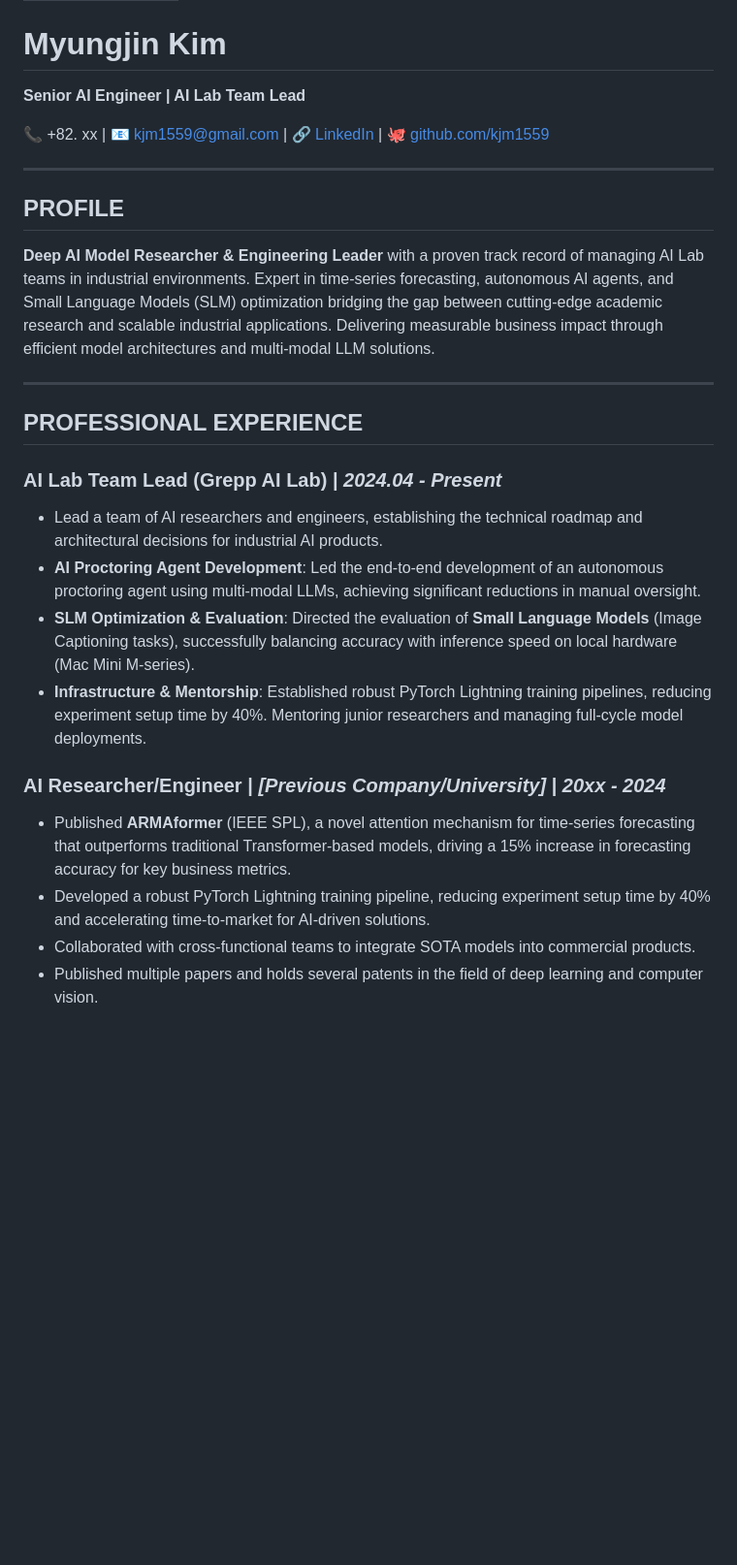
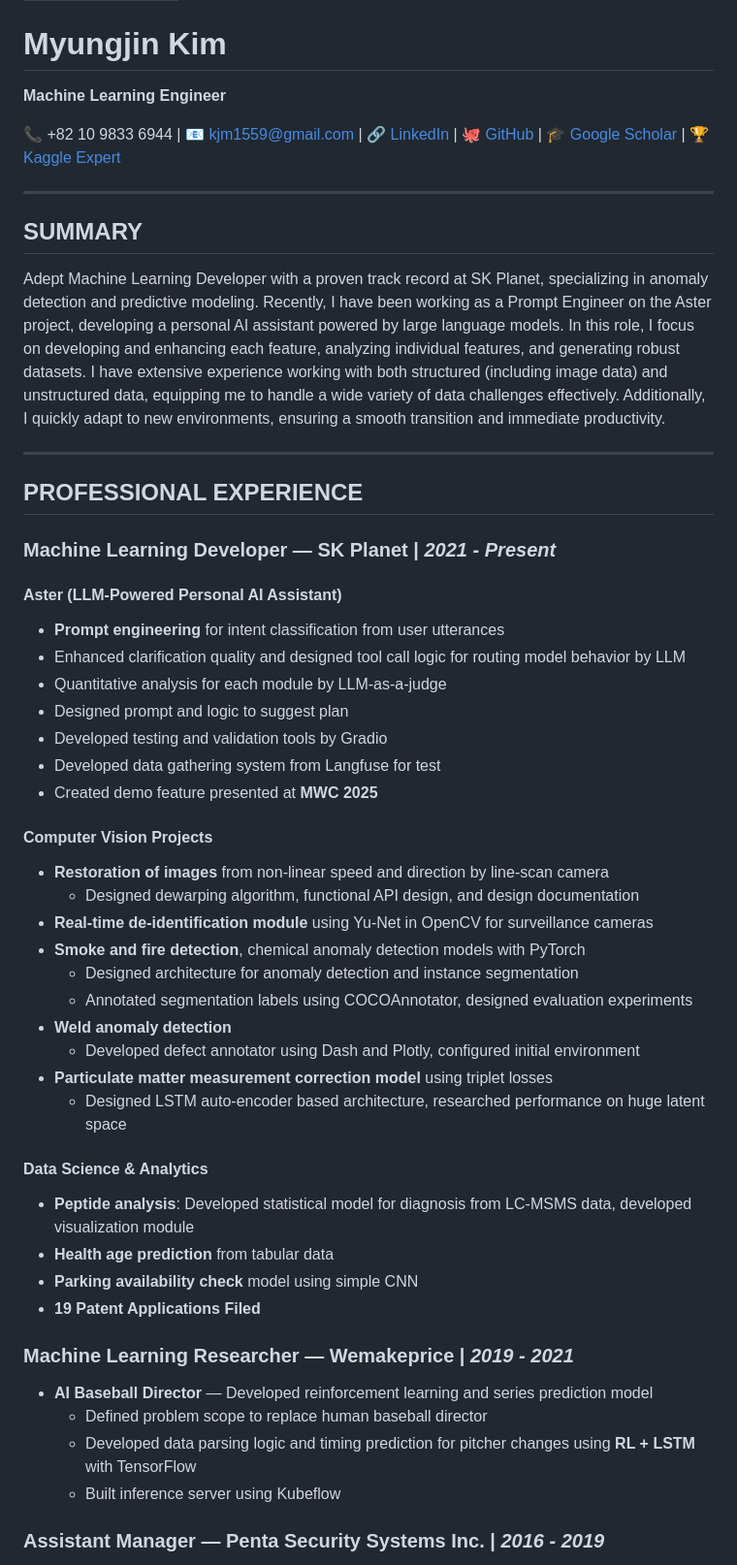
Before and after one commit to kjm1559/kjm1559.github.io, a Markdown page: myungjin_CV.md, the part around one of its changes. Shown at 97% size. GitHub-like rendering; blank space fills up the shorter version.

```diff
--- a/myungjin_CV.md
+++ b/myungjin_CV.md
@@ -4,28 +4,55 @@ title: Myungjin Kim - CV
 
 # Myungjin Kim
 
-**Senior AI Engineer | AI Lab Team Lead**
+**Machine Learning Engineer**
 
-📞 +82. xx | 📧 kjm1559@gmail.com | 🔗 [LinkedIn](http://www.linkedin.com/in/kjm1559) | 🐙 [github.com/kjm1559](https://github.com/kjm1559)
+📞 +82 10 9833 6944 | 📧 kjm1559@gmail.com | 🔗 [LinkedIn](http://www.linkedin.com/in/kjm1559) | 🐙 [GitHub](https://github.com/kjm1559) | 🎓 [Google Scholar](https://scholar.google.com/citations?user=DcCbsc8AAAAJ&hl=ko) | 🏆 [Kaggle Expert](https://www.kaggle.com/kjm1559)
 
 ---
 
-## PROFILE
+## SUMMARY
 
-**Deep AI Model Researcher & Engineering Leader** with a proven track record of managing AI Lab teams in industrial environments. Expert in time-series forecasting, autonomous AI agents, and Small Language Models (SLM) optimization bridging the gap between cutting-edge academic research and scalable industrial applications. Delivering measurable business impact through efficient model architectures and multi-modal LLM solutions.
+Adept Machine Learning Developer with a proven track record at SK Planet, specializing in anomaly detection and predictive modeling. Recently, I have been working as a Prompt Engineer on the Aster project, developing a personal AI assistant powered by large language models. In this role, I focus on developing and enhancing each feature, analyzing individual features, and generating robust datasets. I have extensive experience working with both structured (including image data) and unstructured data, equipping me to handle a wide variety of data challenges effectively. Additionally, I quickly adapt to new environments, ensuring a smooth transition and immediate productivity.
 
 ---
 
 ## PROFESSIONAL EXPERIENCE
 
-### **AI Lab Team Lead (Grepp AI Lab)** | *2024.04 - Present*
-- Lead a team of AI researchers and engineers, establishing the technical roadmap and architectural decisions for industrial AI products.
-- **AI Proctoring Agent Development**: Led the end-to-end development of an autonomous proctoring agent using multi-modal LLMs, achieving significant reductions in manual oversight.
-- **SLM Optimization & Evaluation**: Directed the evaluation of **Small Language Models** (Image Captioning tasks), successfully balancing accuracy with inference speed on local hardware (Mac Mini M-series).
-- **Infrastructure & Mentorship**: Established robust PyTorch Lightning training pipelines, reducing experiment setup time by 40%. Mentoring junior researchers and managing full-cycle model deployments.
+### **Machine Learning Developer** — **SK Planet** | *2021 - Present*
 
-### **AI Researcher/Engineer** | *[Previous Company/University]* | *20xx - 2024*
-- Published **ARMAformer** (IEEE SPL), a novel attention mechanism for time-series forecasting that outperforms traditional Transformer-based models, driving a 15% increase in forecasting accuracy for key business metrics.
-- Developed a robust PyTorch Lightning training pipeline, reducing experiment setup time by 40% and accelerating time-to-market for AI-driven solutions.
-- Collaborated with cross-functional teams to integrate SOTA models into commercial products.
-- Published multiple papers and holds several patents in the field of deep learning and computer vision.
+#### Aster (LLM-Powered Personal AI Assistant)
+- **Prompt engineering** for intent classification from user utterances
+- Enhanced clarification quality and designed tool call logic for routing model behavior by LLM
+- Quantitative analysis for each module by LLM-as-a-judge
+- Designed prompt and logic to suggest plan
+- Developed testing and validation tools by Gradio
+- Developed data gathering system from Langfuse for test
+- Created demo feature presented at **MWC 2025**
+
+#### Computer Vision Projects
+- **Restoration of images** from non-linear speed and direction by line-scan camera
+  - Designed dewarping algorithm, functional API design, and design documentation
+- **Real-time de-identification module** using Yu-Net in OpenCV for surveillance cameras
+- **Smoke and fire detection**, chemical anomaly detection models with PyTorch
+  - Designed architecture for anomaly detection and instance segmentation
+  - Annotated segmentation labels using COCOAnnotator, designed evaluation experiments
+- **Weld anomaly detection**
+  - Developed defect annotator using Dash and Plotly, configured initial environment
+- **Particulate matter measurement correction model** using triplet losses
+  - Designed LSTM auto-encoder based architecture, researched performance on huge latent space
+
+#### Data Science & Analytics
+- **Peptide analysis**: Developed statistical model for diagnosis from LC-MSMS data, developed visualization module
+- **Health age prediction** from tabular data
+- **Parking availability check** model using simple CNN
+- **19 Patent Applications Filed**
+
+### **Machine Learning Researcher** — **Wemakeprice** | *2019 - 2021*
+
+- **AI Baseball Director** — Developed reinforcement learning and series prediction model
+  - Defined problem scope to replace human baseball director
+  - Developed data parsing logic and timing prediction for pitcher changes using **RL + LSTM** with TensorFlow
+  - Built inference server using Kubeflow
+
+### **Assistant Manager** — **Penta Security Systems Inc.** | *2016 - 2019*
+
```
Also changed, not shown: other parts of myungjin_CV.md (+46 -13 lines).
